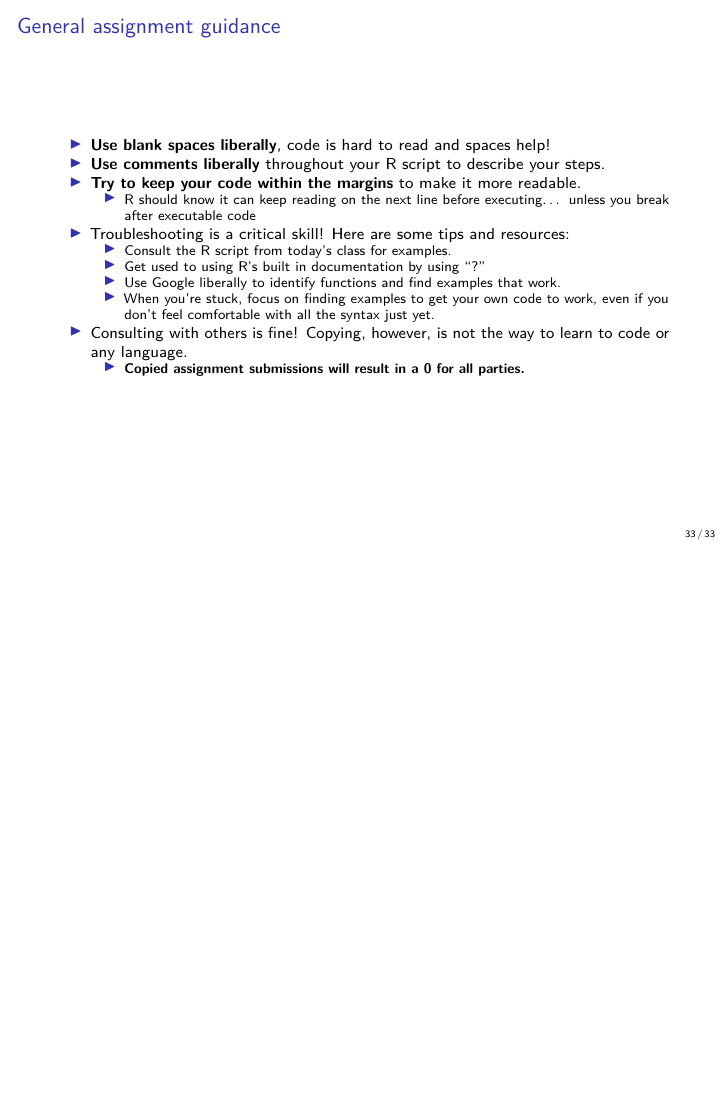
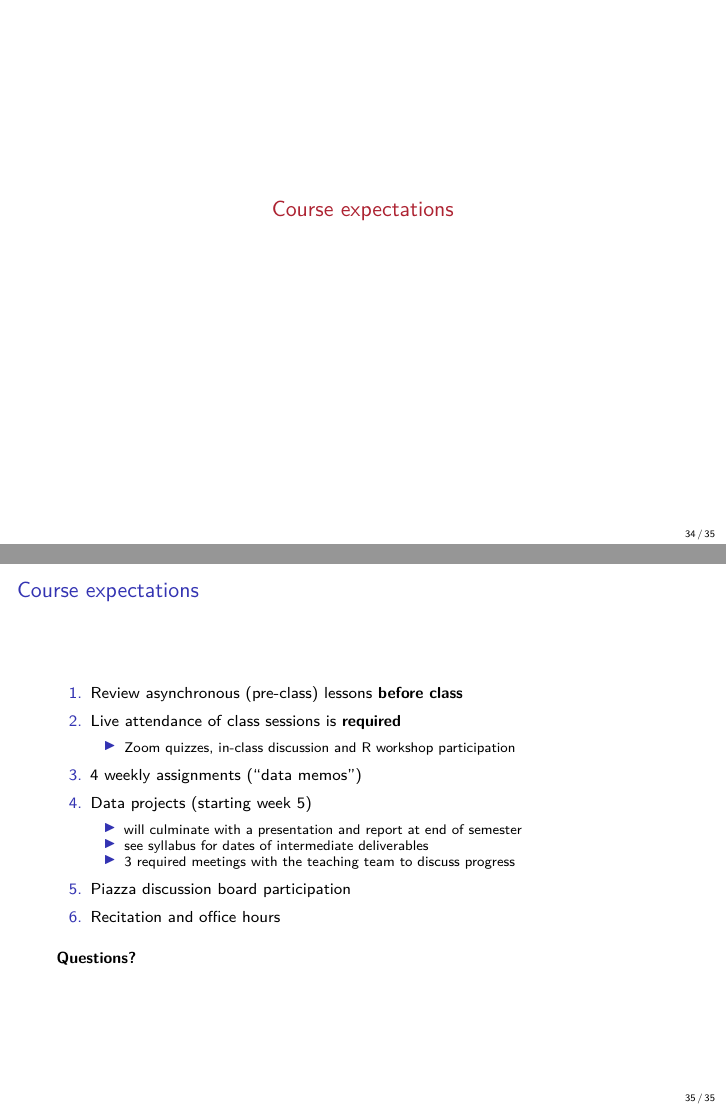
Before and after one commit to rachelemoscardo/U6614, LaTeX slides (Lectures/Lecture1/Lecture1.tex): page 33 of 33 before the commit and pages 34 and 35 of 35 after it, the two joined at a grey line, the shorter picture padded with empty space. Compiled offline with pdfLaTeX.

Commit message:
Modify Lecture 1

```diff
--- a/Lectures/Lecture1/Lecture1.tex
+++ b/Lectures/Lecture1/Lecture1.tex
@@ -1017,4 +1017,45 @@ syntax: \textbf{``Assignment1-YOURUNI.r''} via CW
 \end{itemize}
 \end{frame}
 
+\hypertarget{course-expectations}{%
+\section{Course expectations}\label{course-expectations}}
+
+\begin{frame}{Course expectations}
+\protect\hypertarget{course-expectations-1}{}
+\begin{enumerate}
+\item
+  Review asynchronous (pre-class) lessons \textbf{before class}
+\item
+  Live attendance of class sessions is \textbf{required}
+
+  \begin{itemize}
+  \tightlist
+  \item
+    Zoom quizzes, in-class discussion and R workshop participation
+  \end{itemize}
+\item
+  4 weekly assignments (``data memos'')
+\item
+  Data projects (starting week 5)
+
+  \begin{itemize}
+  \tightlist
+  \item
+    will culminate with a presentation and report at end of semester
+  \item
+    see syllabus for dates of intermediate deliverables
+  \item
+    3 required meetings with the teaching team to discuss progress
+  \end{itemize}
+\item
+  Piazza discussion board participation
+\item
+  Recitation and office hours
+\end{enumerate}
+
+\medskip
+
+\textbf{Questions?}
+\end{frame}
+
 \end{document}
```
Also changed, not shown: Lectures/Lecture1/Lecture1.pdf, Lectures/Lecture1/Lecture1.tex (8 more changed lines), 1 other file.
